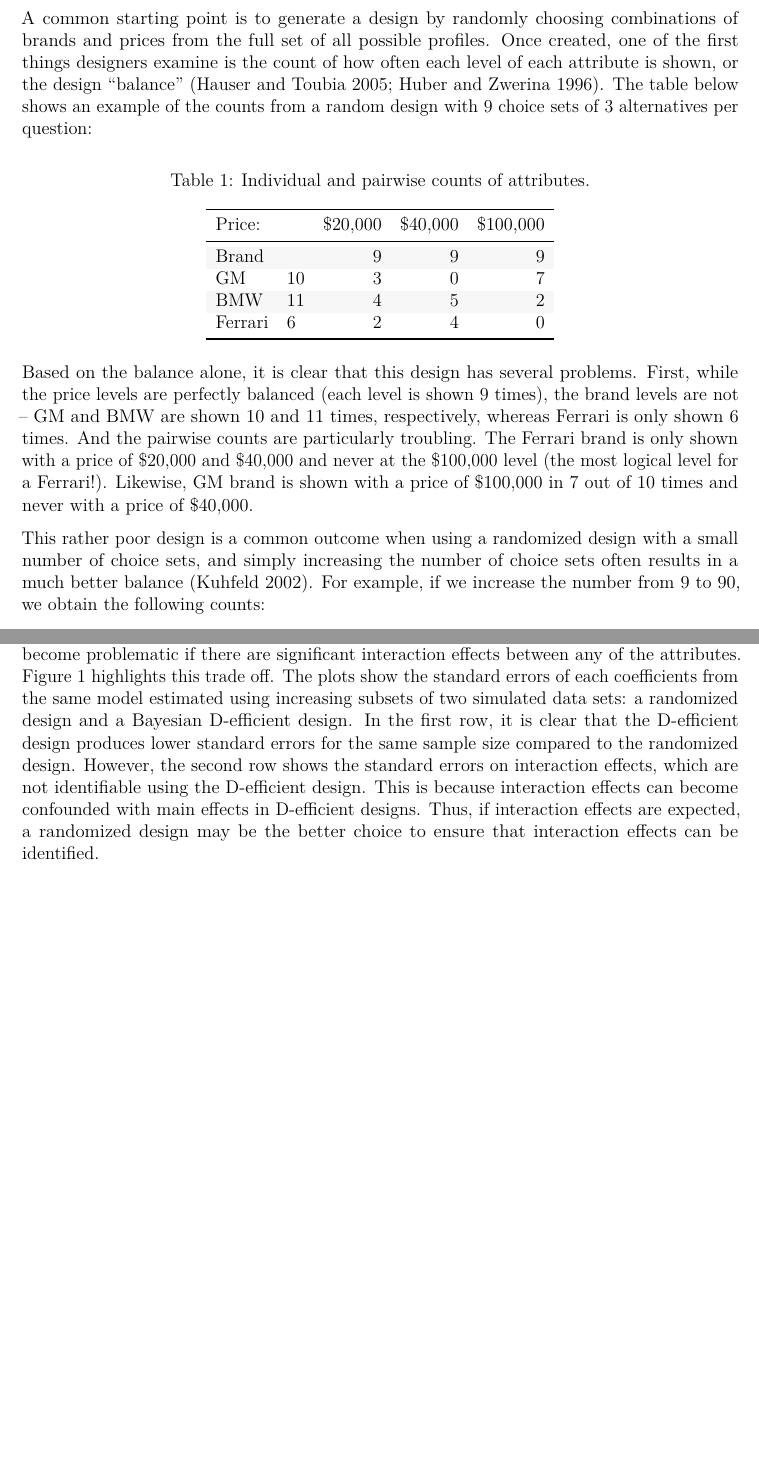
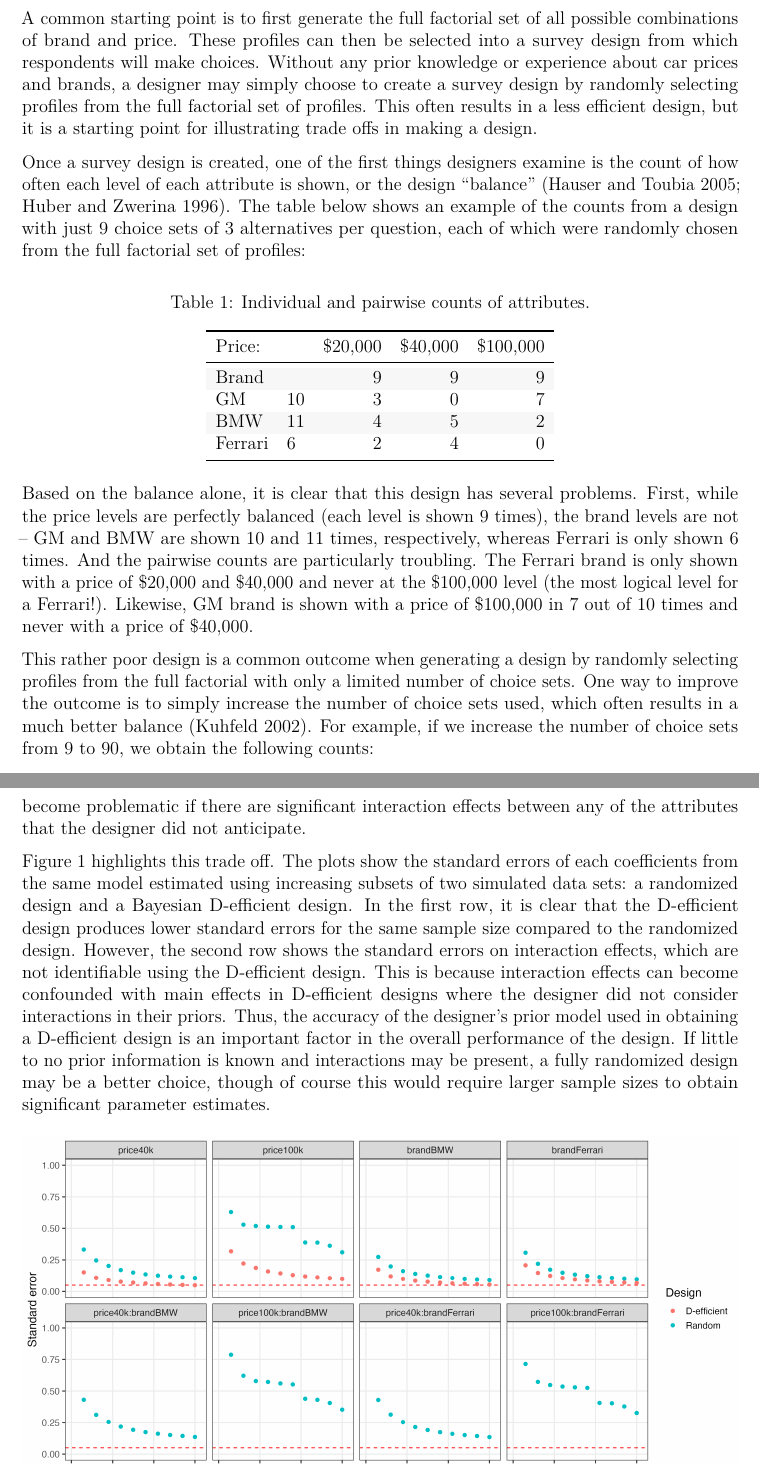
Before and after one commit to jhelvy/2022-sawtooth-conf, an R Markdown document (paper/helveston-cbctools.Rmd): two parts of pages 2 and 3 of 17 before the commit and two parts of pages 2 and 4 of 17 after it, joined at a grey line, cut at the place of the change, the shorter picture padded with empty space. The pictures show the output file paper/helveston-cbctools.pdf that the author committed with the source.

Commit message:
small paper edits

````diff
--- a/paper/helveston-cbctools.Rmd
+++ b/paper/helveston-cbctools.Rmd
@@ -38,7 +38,9 @@ As a quick example, consider a simple conjoint experiment about cars with just t
 - **Price**:  $20,000, 40,000, & 100,000
 - **Brand**: GM, BMW, & Ferrari
 
-A common starting point is to generate a design by randomly choosing combinations of brands and prices from the full set of all possible profiles. Once created, one of the first things designers examine is the count of how often each level of each attribute is shown, or the design "balance" [@Hauser2005; @Huber1996]. The table below shows an example of the counts from a random design with 9 choice sets of 3 alternatives per question:
+A common starting point is to first generate the full factorial set of all possible combinations of brand and price. These profiles can then be selected into a survey design from which respondents will make choices. Without any prior knowledge or experience about car prices and brands, a designer may simply choose to create a survey design by randomly selecting profiles from the full factorial set of profiles. This often results in a less efficient design, but it is a starting point for illustrating trade offs in making a design.
+
+Once a survey design is created, one of the first things designers examine is the count of how often each level of each attribute is shown, or the design "balance" [@Hauser2005; @Huber1996]. The table below shows an example of the counts from a design with just 9 choice sets of 3 alternatives per question, each of which were randomly chosen from the full factorial set of profiles:
 
 ```{r, echo=FALSE}
 kbl(
@@ -57,7 +59,7 @@ kbl(
 
 Based on the balance alone, it is clear that this design has several problems. First, while the price levels are perfectly balanced (each level is shown 9 times), the brand levels are not -- GM and BMW are shown 10 and 11 times, respectively, whereas Ferrari is only shown 6 times. And the pairwise counts are particularly troubling. The Ferrari brand is only shown with a price of $20,000 and $40,000 and never at the $100,000 level (the most logical level for a Ferrari!). Likewise, GM brand is shown with a price of $100,000 in 7 out of 10 times and never with a price of $40,000.
 
-This rather poor design is a common outcome when using a randomized design with a small number of choice sets, and simply increasing the number of choice sets often results in a much better balance [@Kuhfeld2002]. For example, if we increase the number from 9 to 90, we obtain the following counts:
+This rather poor design is a common outcome when generating a design by randomly selecting profiles from the full factorial with only a limited number of choice sets. One way to improve the outcome is to simply increase the number of choice sets used, which often results in a much better balance [@Kuhfeld2002]. For example, if we increase the number of choice sets from 9 to 90, we obtain the following counts:
 
 ```{r, echo=FALSE}
 kbl(
@@ -108,7 +110,9 @@ kbl(
   kable_styling(latex_options = c("striped", "hold_position"))
 ```
 
-Of course, even Bayesian D-efficient designs have their downsides. In particular, they can become problematic if there are significant interaction effects between any of the attributes. Figure 1 highlights this trade off. The plots show the standard errors of each coefficients from the same model estimated using increasing subsets of two simulated data sets: a randomized design and a Bayesian D-efficient design. In the first row, it is clear that the D-efficient design produces lower standard errors for the same sample size compared to the randomized design. However, the second row shows the standard errors on interaction effects, which are not identifiable using the D-efficient design. This is because interaction effects can become confounded with main effects in D-efficient designs. Thus, if interaction effects are expected, a randomized design may be the better choice to ensure that interaction effects can be identified.
+Of course, even Bayesian D-efficient designs have their downsides. In particular, they can become problematic if there are significant interaction effects between any of the attributes that the designer did not anticipate.
+
+Figure 1 highlights this trade off. The plots show the standard errors of each coefficients from the same model estimated using increasing subsets of two simulated data sets: a randomized design and a Bayesian D-efficient design. In the first row, it is clear that the D-efficient design produces lower standard errors for the same sample size compared to the randomized design. However, the second row shows the standard errors on interaction effects, which are not identifiable using the D-efficient design. This is because interaction effects can become confounded with main effects in D-efficient designs where the designer did not consider interactions in their priors. Thus, the accuracy of the designer's prior model used in obtaining a D-efficient design is an important factor in the overall performance of the design. If little to no prior information is known and interactions may be present, a fully randomized design may be a better choice, though of course this would require larger sample sizes to obtain significant parameter estimates.
 
 ```{r}
 #| echo: FALSE
````
Also changed, not shown: paper/figs/power-1.pdf, paper/helveston-cbctools.pdf, paper/helveston-cbctools.Rmd (2 more changed lines).
